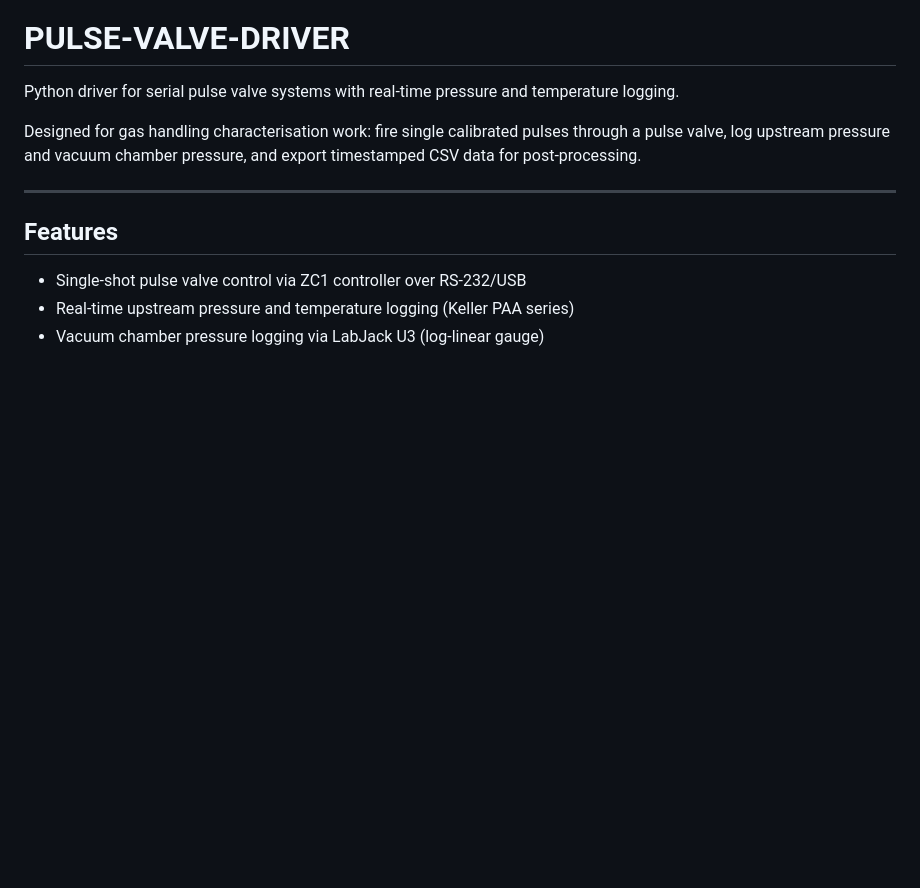
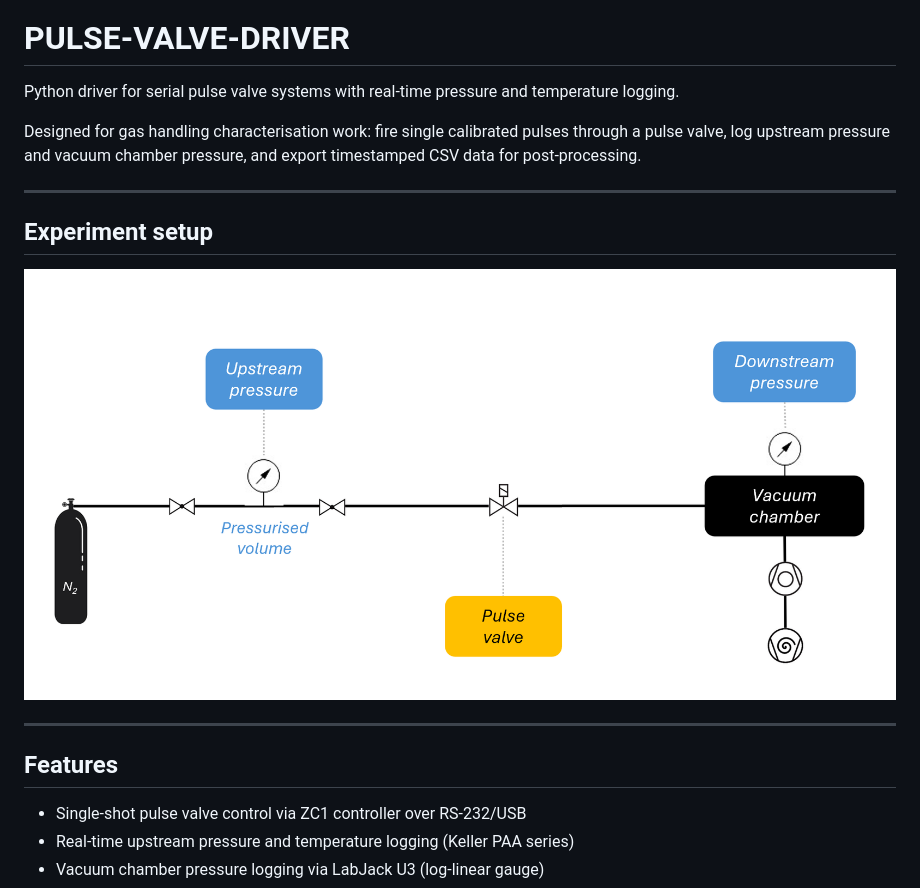
Before and after one commit to edwardhaynes1/pulse-valve-driver, a Markdown page: README.md, the part around the change. Drawn GitHub-style; pictures changed too: docs/experiment-setup.png (added); blank space fills up the shorter version.

Commit message:
experiment setup diagramme

```diff
--- a/README.md
+++ b/README.md
@@ -3,6 +3,12 @@
 Python driver for serial pulse valve systems with real-time pressure and temperature logging.
 
 Designed for gas handling characterisation work: fire single calibrated pulses through a pulse valve, log upstream pressure and vacuum chamber pressure, and export timestamped CSV data for post-processing.
+
+---
+
+## Experiment setup
+
+![Experiment setup](docs/experiment-setup.png)
 
 ---
 
```
